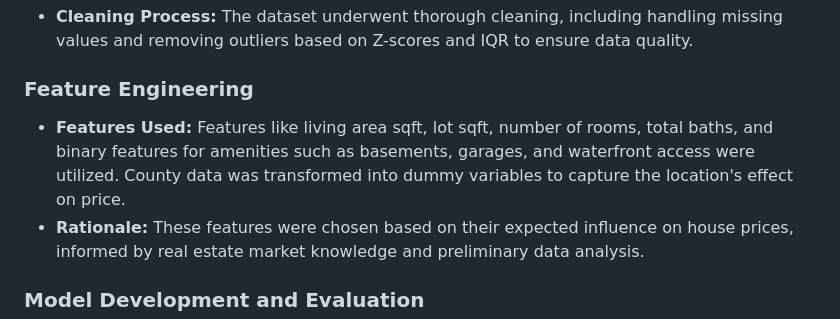
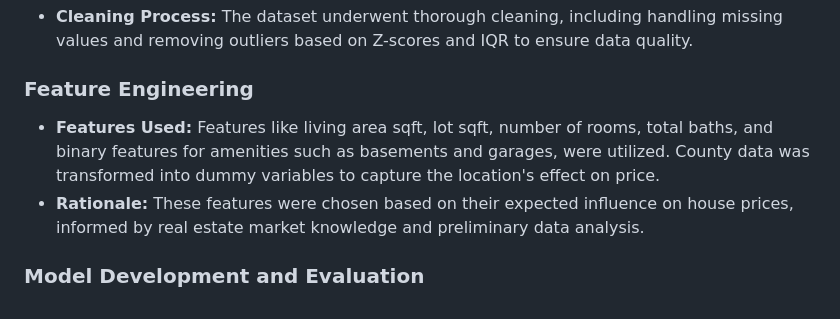
Before and after one commit to nimblenest/House-Project4, a Markdown page: README.md, the part around the change. GitHub-like rendering.

```diff
--- a/README.md
+++ b/README.md
@@ -11,7 +11,7 @@ This project aims to predict the selling prices of houses using a dataset that i
 - **Cleaning Process:** The dataset underwent thorough cleaning, including handling missing values and removing outliers based on Z-scores and IQR to ensure data quality.
 
 ### Feature Engineering
-- **Features Used:** Features like living area sqft, lot sqft, number of rooms, total baths, and binary features for amenities such as basements, garages, and waterfront access were utilized. County data was transformed into dummy variables to capture the location's effect on price.
+- **Features Used:** Features like living area sqft, lot sqft, number of rooms, total baths, and binary features for amenities such as basements and garages, were utilized. County data was transformed into dummy variables to capture the location's effect on price.
 - **Rationale:** These features were chosen based on their expected influence on house prices, informed by real estate market knowledge and preliminary data analysis.
 
 ### Model Development and Evaluation
```
